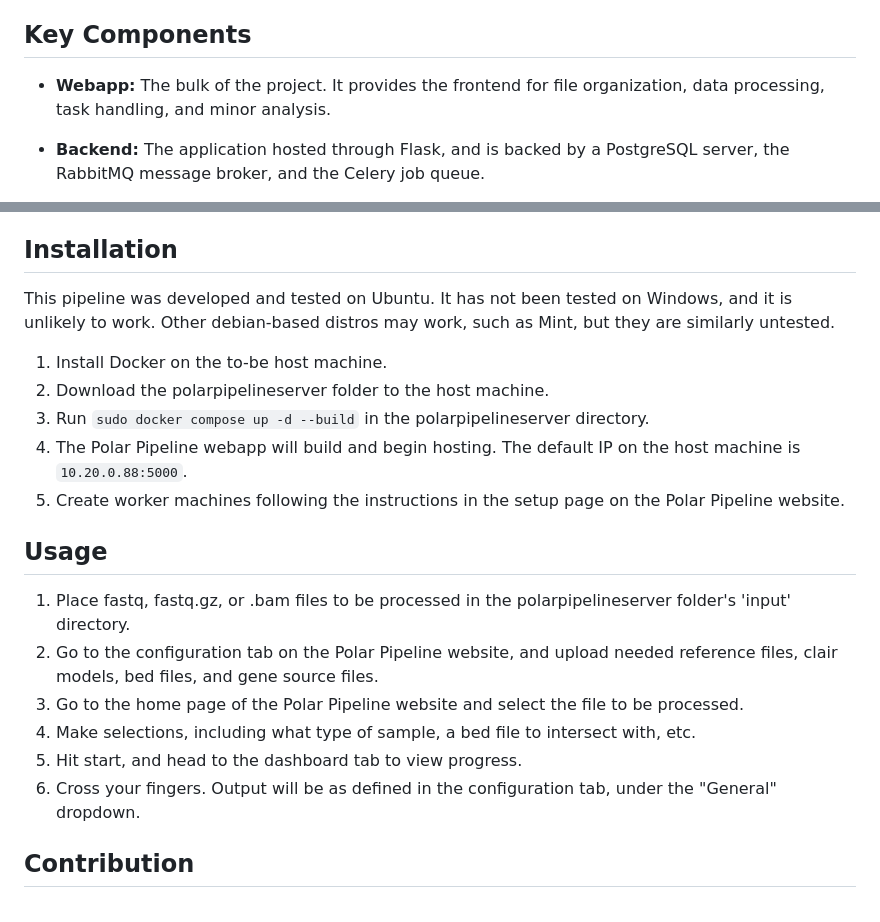
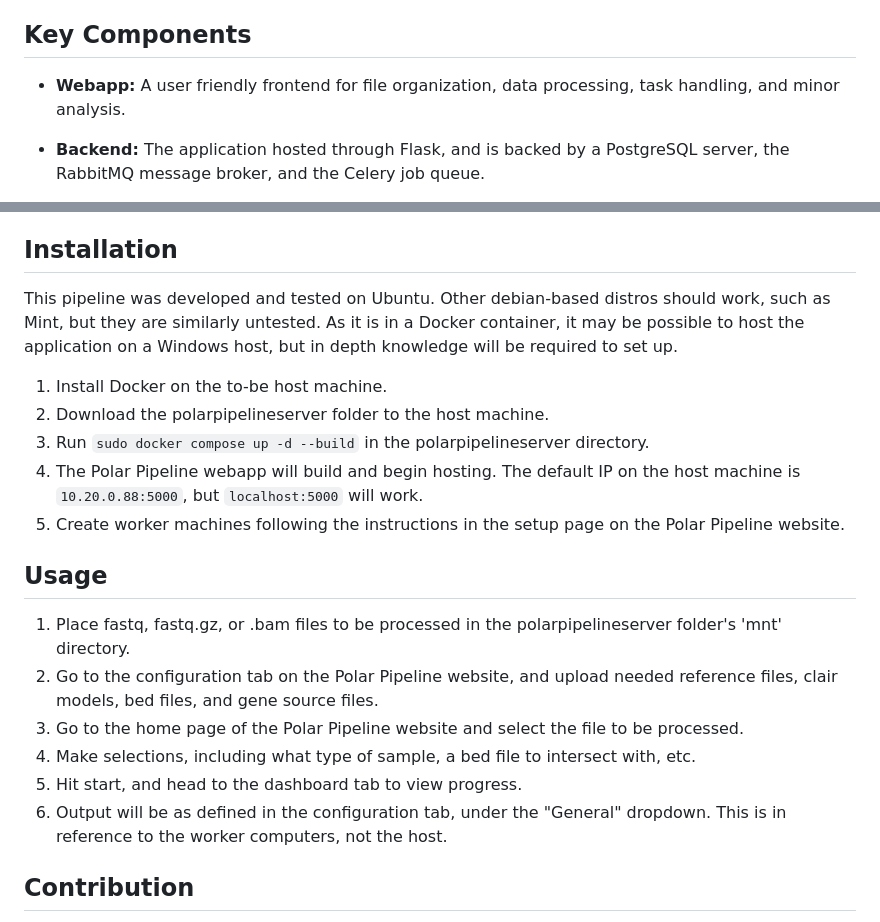
Before and after one commit to parkerpayne/Polar-Pipeline, a Markdown page: README.md, 2 parts joined by grey strips. Rendered like a GitHub page.

````diff
--- a/README.md
+++ b/README.md
@@ -17,7 +17,7 @@ The Polar Pipeline is a powerful Flask-based web application and pipeline tailor
 
 ## Key Components
 
-- **Webapp:** The bulk of the project. It provides the frontend for file organization, data processing, task handling, and minor analysis.
+- **Webapp:** A user friendly frontend for file organization, data processing, task handling, and minor analysis.
 
 - **Backend:** The application hosted through Flask, and is backed by a PostgreSQL server, the RabbitMQ message broker, and the Celery job queue.
 
@@ -38,20 +38,20 @@ The Polar Pipeline is a powerful Flask-based web application and pipeline tailor
 - **Convenience:** The output of this pipeline will have both structural variants and single nucleotide variants combined into one file, in the same format. Information that was not retained when utilizing VEP is recovered and inserted into the output files.
 
 ## Installation
-This pipeline was developed and tested on Ubuntu. It has not been tested on Windows, and it is unlikely to work. Other debian-based distros may work, such as Mint, but they are similarly untested.
+This pipeline was developed and tested on Ubuntu. Other debian-based distros should work, such as Mint, but they are similarly untested. As it is in a Docker container, it may be possible to host the application on a Windows host, but in depth knowledge will be required to set up.
 1. Install Docker on the to-be host machine.
 2. Download the polarpipelineserver folder to the host machine.
 3. Run ```sudo docker compose up -d --build``` in the polarpipelineserver directory.
-4. The Polar Pipeline webapp will build and begin hosting. The default IP on the host machine is ```10.20.0.88:5000```.
+4. The Polar Pipeline webapp will build and begin hosting. The default IP on the host machine is ```10.20.0.88:5000```, but ```localhost:5000``` will work.
 5. Create worker machines following the instructions in the setup page on the Polar Pipeline website.
 
 ## Usage
-1. Place fastq, fastq.gz, or .bam files to be processed in the polarpipelineserver folder's 'input' directory.
+1. Place fastq, fastq.gz, or .bam files to be processed in the polarpipelineserver folder's 'mnt' directory.
 2. Go to the configuration tab on the Polar Pipeline website, and upload needed reference files, clair models, bed files, and gene source files.
 3. Go to the home page of the Polar Pipeline website and select the file to be processed.
 4. Make selections, including what type of sample, a bed file to intersect with, etc.
 5. Hit start, and head to the dashboard tab to view progress.
-6. Cross your fingers. Output will be as defined in the configuration tab, under the "General" dropdown.
+6. Output will be as defined in the configuration tab, under the "General" dropdown. This is in reference to the worker computers, not the host.
 
 ## Contribution
 Even though the programs are not included in this repository, the following tools are necessary for the usage of the Polar Pipeline.
````
